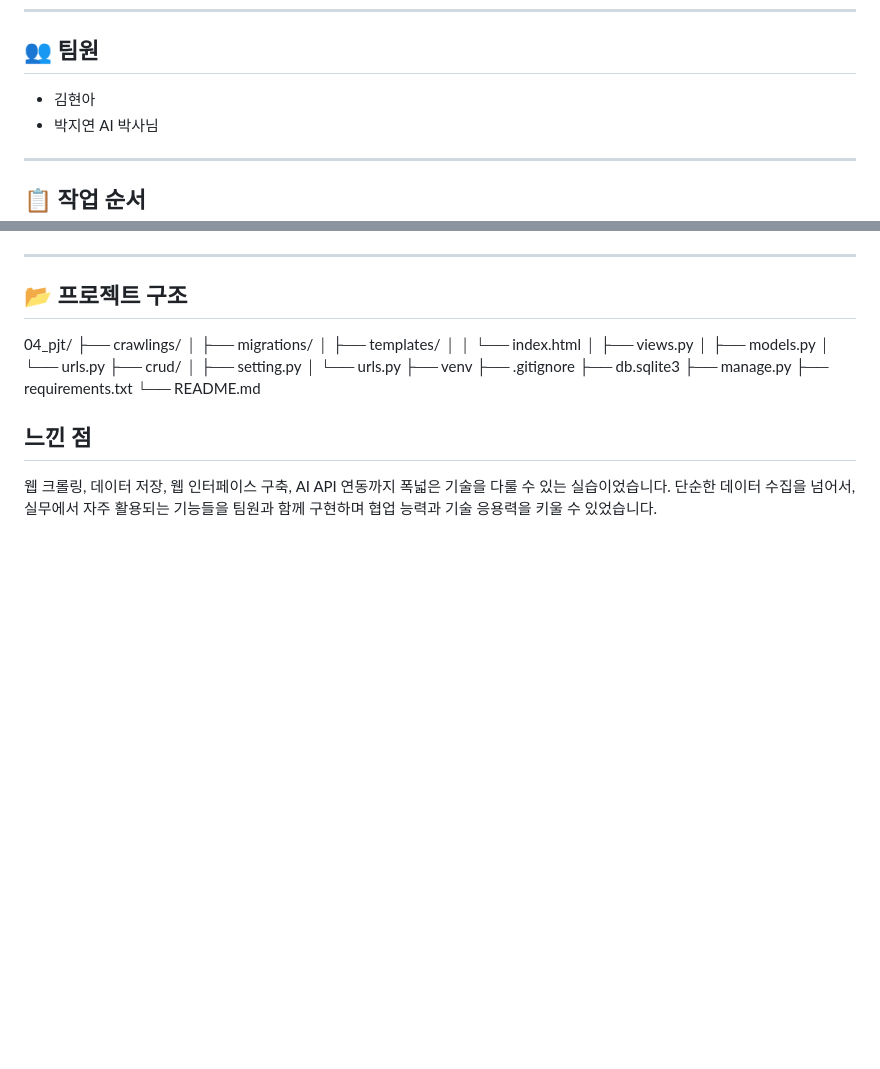
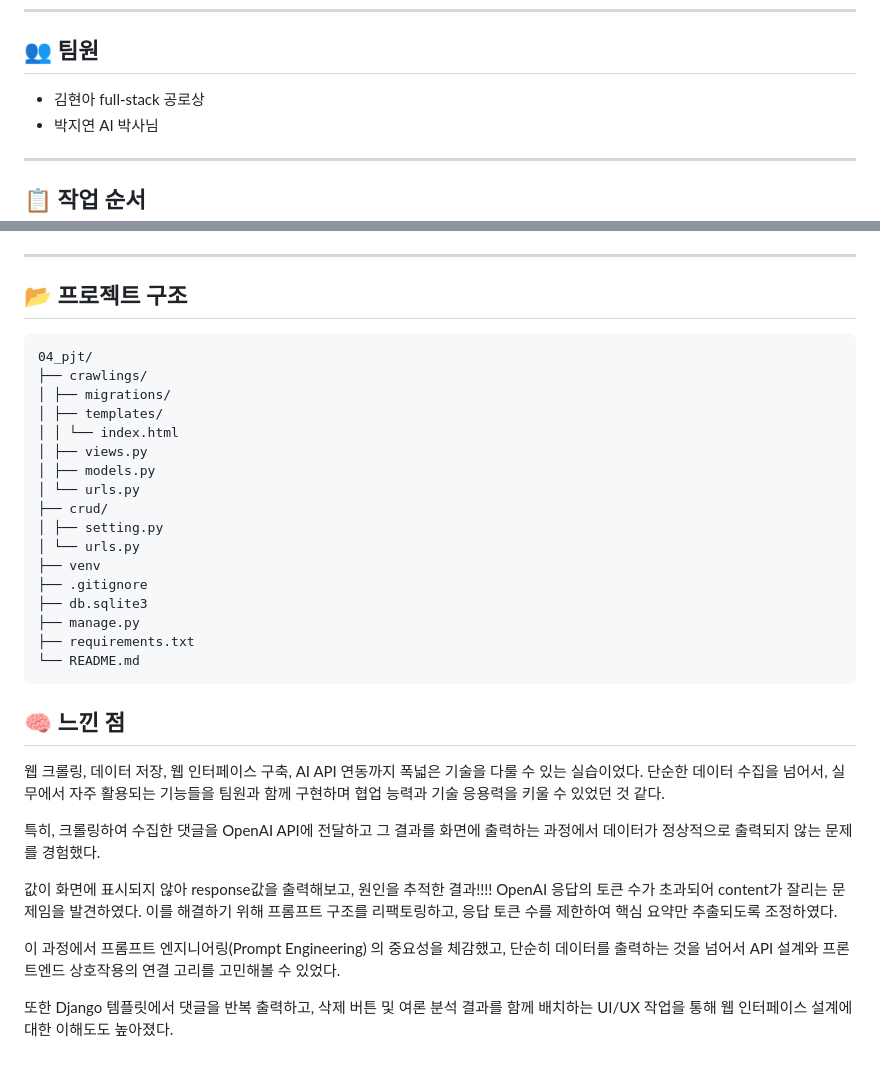
Before and after one commit to yeonliyou/SSAFY-projects, a Markdown page: README.md, 2 parts joined by grey strips. Rendered like a GitHub page; blank space fills up the shorter version.

````diff
--- a/README.md
+++ b/README.md
@@ -17,7 +17,7 @@
 
 ## 👥 팀원
 
-- 김현아
+- 김현아 full-stack 공로상
 - 박지연 AI 박사님
 
 ---
@@ -113,7 +119,7 @@
 ---
 
 ## 📂 프로젝트 구조
-
+```
 04_pjt/
 ├── crawlings/
 │ ├── migrations/
@@ -131,7 +137,18 @@
 ├── manage.py
 ├── requirements.txt
 └── README.md
+```
 
-## 느낀 점
+## 🧠 느낀 점
 
-웹 크롤링, 데이터 저장, 웹 인터페이스 구축, AI API 연동까지 폭넓은 기술을 다룰 수 있는 실습이었습니다. 단순한 데이터 수집을 넘어서, 실무에서 자주 활용되는 기능들을 팀원과 함께 구현하며 협업 능력과 기술 응용력을 키울 수 있었습니다.
+웹 크롤링, 데이터 저장, 웹 인터페이스 구축, AI API 연동까지 폭넓은 기술을 다룰 수 있는 실습이었다. 단순한 데이터 수집을 넘어서, 실무에서 자주 활용되는 기능들을 팀원과 함께 구현하며 협업 능력과 기술 응용력을 키울 수 있었던 것 같다.
+
+특히, 크롤링하여 수집한 댓글을 OpenAI API에 전달하고 그 결과를 화면에 출력하는 과정에서 데이터가 정상적으로 출력되지 않는 문제를 경험했다.
+
+
+
+값이 화면에 표시되지 않아 response값을 출력해보고, 원인을 추적한 결과!!!! OpenAI 응답의 토큰 수가 초과되어 content가 잘리는 문제임을 발견하였다. 이를 해결하기 위해 프롬프트 구조를 리팩토링하고, 응답 토큰 수를 제한하여 핵심 요약만 추출되도록 조정하였다.
+
+이 과정에서 프롬프트 엔지니어링(Prompt Engineering) 의 중요성을 체감했고, 단순히 데이터를 출력하는 것을 넘어서 API 설계와 프론트엔드 상호작용의 연결 고리를 고민해볼 수 있었다.
+
+또한 Django 템플릿에서 댓글을 반복 출력하고, 삭제 버튼 및 여론 분석 결과를 함께 배치하는 UI/UX 작업을 통해 웹 인터페이스 설계에 대한 이해도도 높아졌다.
````
Also changed, not shown: other parts of README.md (+10 -4 lines).
